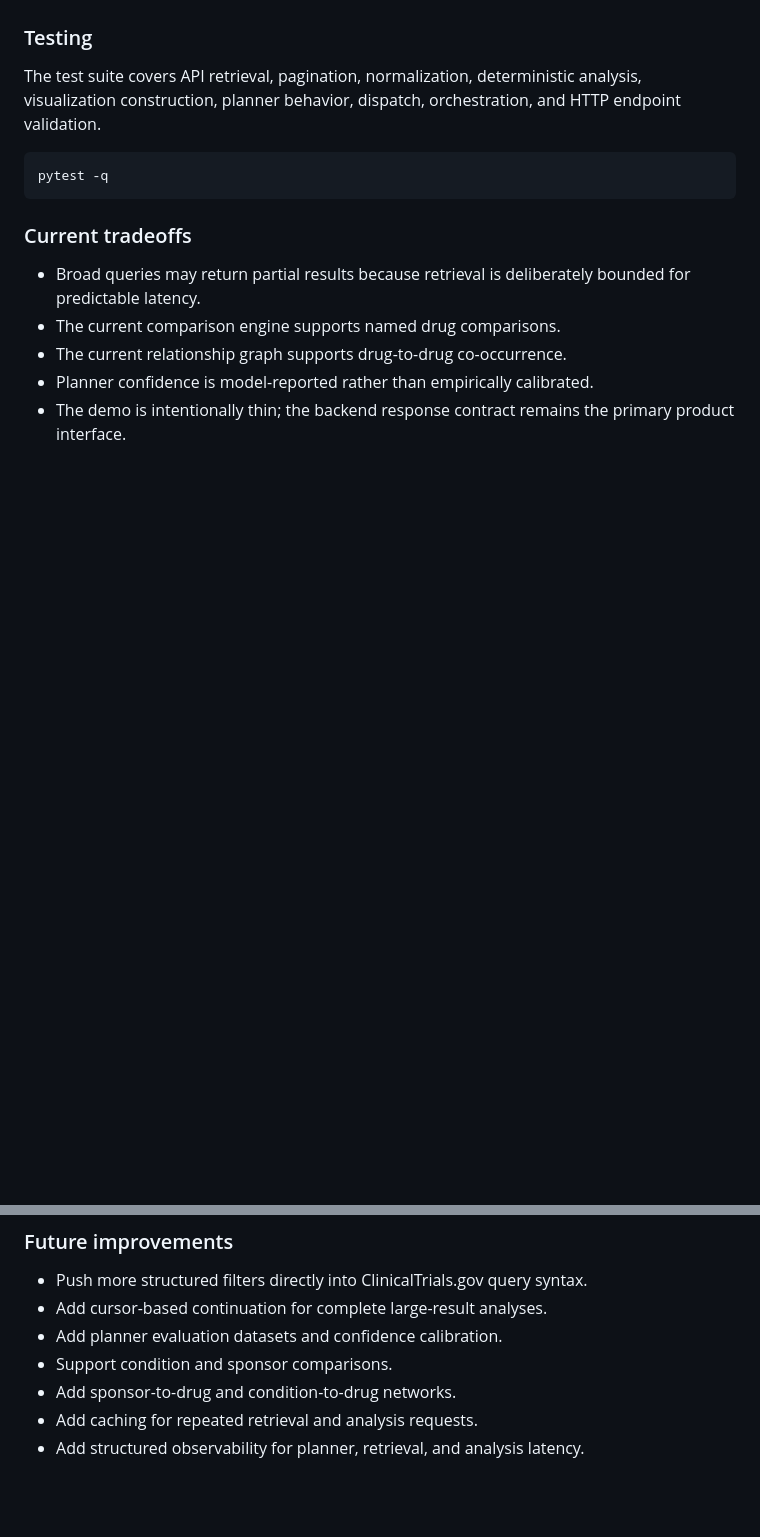
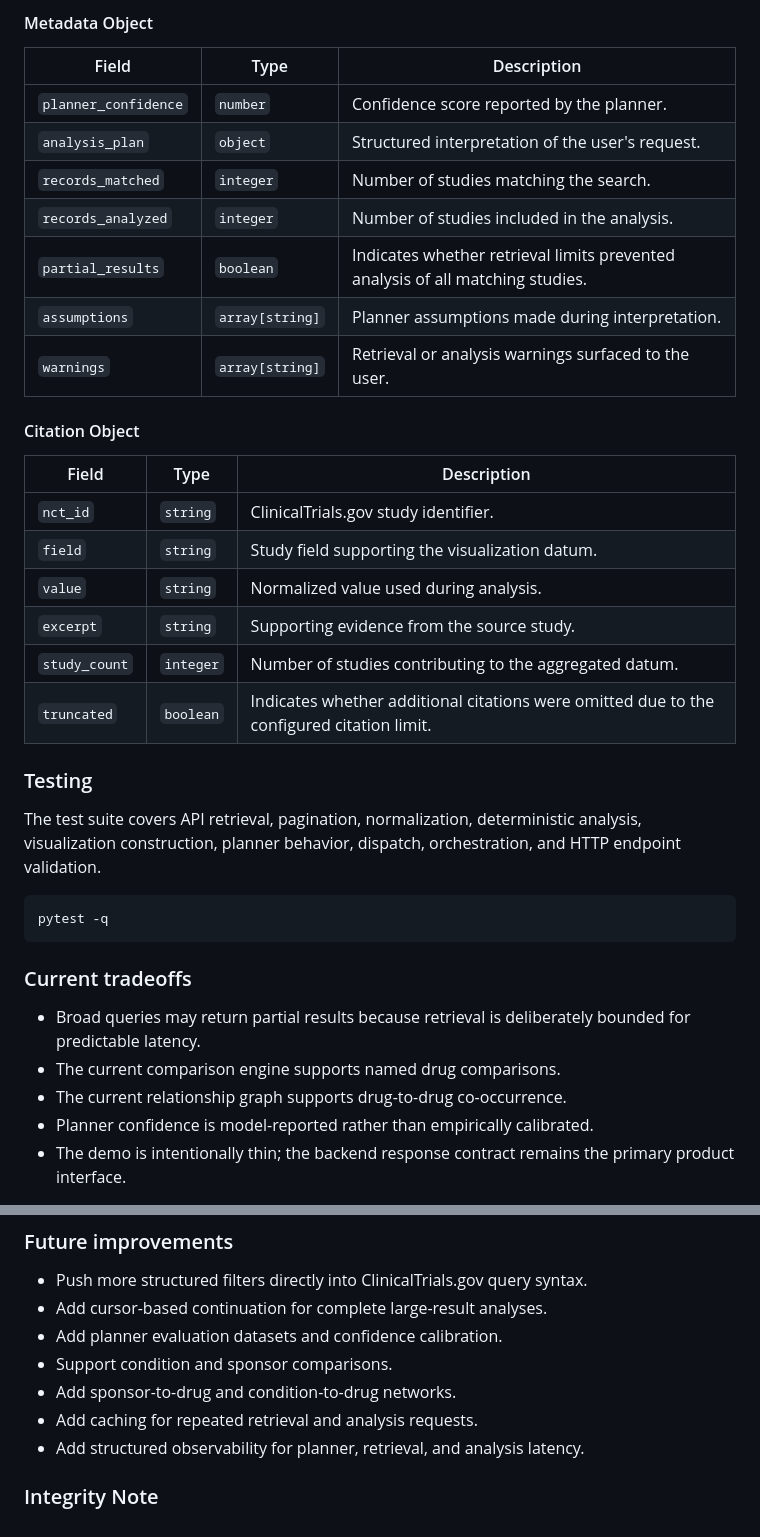
Before and after one commit to ShejalShankar/ct-query-to-visualization-agent, a Markdown page: README.md, 2 parts joined by grey strips. Rendered like a GitHub page; blank space fills up the shorter version.

Commit message:
Document API contract and request/response schema
Added API contract section with endpoint details, request schema, and response structure.

````diff
--- a/README.md
+++ b/README.md
@@ -162,3 +225,26 @@ curl -X POST "http://127.0.0.1:8000/api/v1/visualizations" \
+#### Metadata Object
+
+| Field | Type | Description |
+|-------|------|-------------|
+| `planner_confidence` | `number` | Confidence score reported by the planner. |
+| `analysis_plan` | `object` | Structured interpretation of the user's request. |
+| `records_matched` | `integer` | Number of studies matching the search. |
+| `records_analyzed` | `integer` | Number of studies included in the analysis. |
+| `partial_results` | `boolean` | Indicates whether retrieval limits prevented analysis of all matching studies. |
+| `assumptions` | `array[string]` | Planner assumptions made during interpretation. |
+| `warnings` | `array[string]` | Retrieval or analysis warnings surfaced to the user. |
+
+#### Citation Object
+
+| Field | Type | Description |
+|-------|------|-------------|
+| `nct_id` | `string` | ClinicalTrials.gov study identifier. |
+| `field` | `string` | Study field supporting the visualization datum. |
+| `value` | `string` | Normalized value used during analysis. |
+| `excerpt` | `string` | Supporting evidence from the source study. |
+| `study_count` | `integer` | Number of studies contributing to the aggregated datum. |
+| `truncated` | `boolean` | Indicates whether additional citations were omitted due to the configured citation limit.
+
 
 ### Testing
 The test suite covers API retrieval, pagination, normalization, deterministic
@@ -168,7 +254,6 @@ and HTTP endpoint validation.
 ```
 pytest -q
 ```
-
 
 ### Current tradeoffs
 * Broad queries may return partial results because retrieval is deliberately
@@ -188,3 +273,5 @@ pytest -q
 * Add sponsor-to-drug and condition-to-drug networks.
 * Add caching for repeated retrieval and analysis requests.
 * Add structured observability for planner, retrieval, and analysis latency.
+
+### Integrity Note
````
Also changed, not shown: other parts of README.md (+63 -0 lines).
